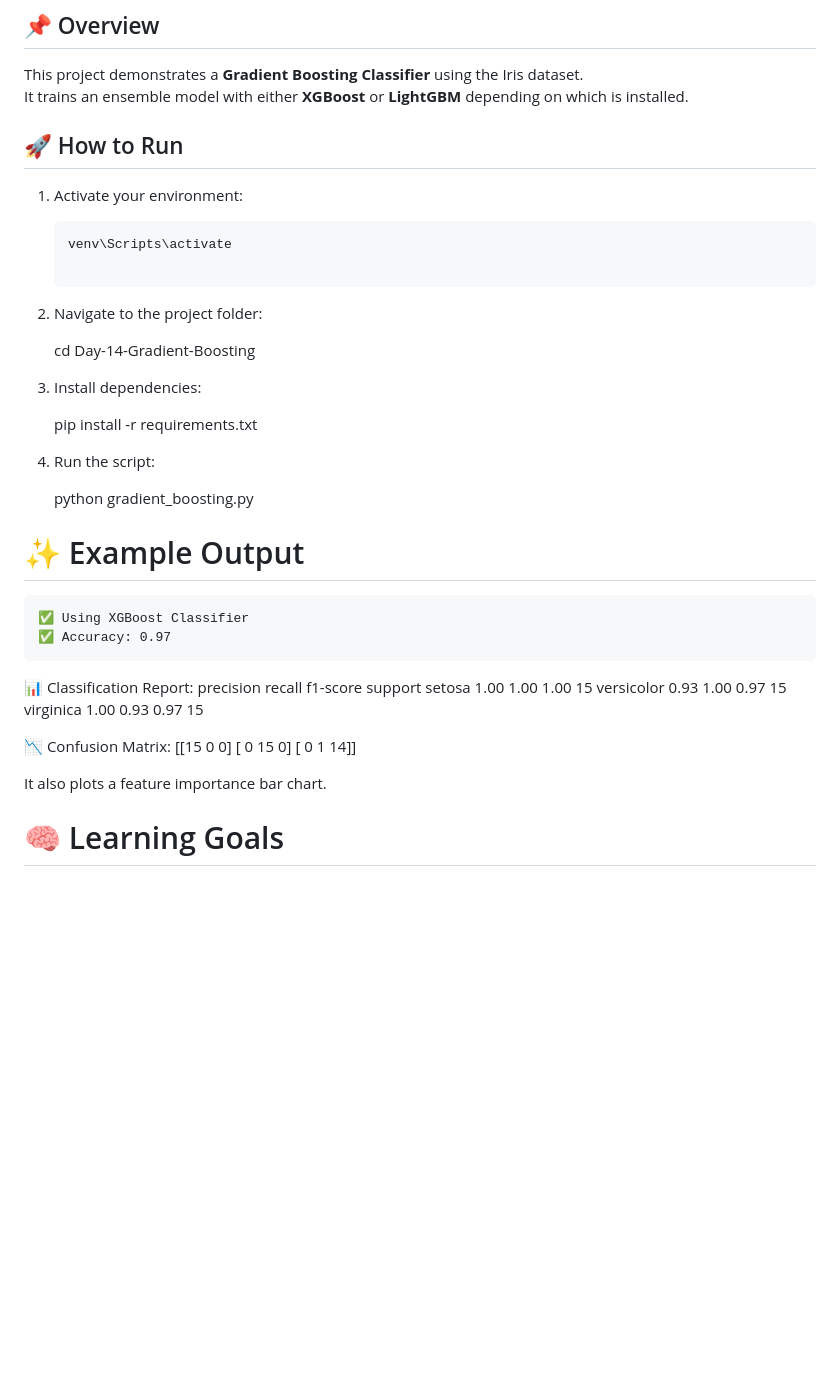
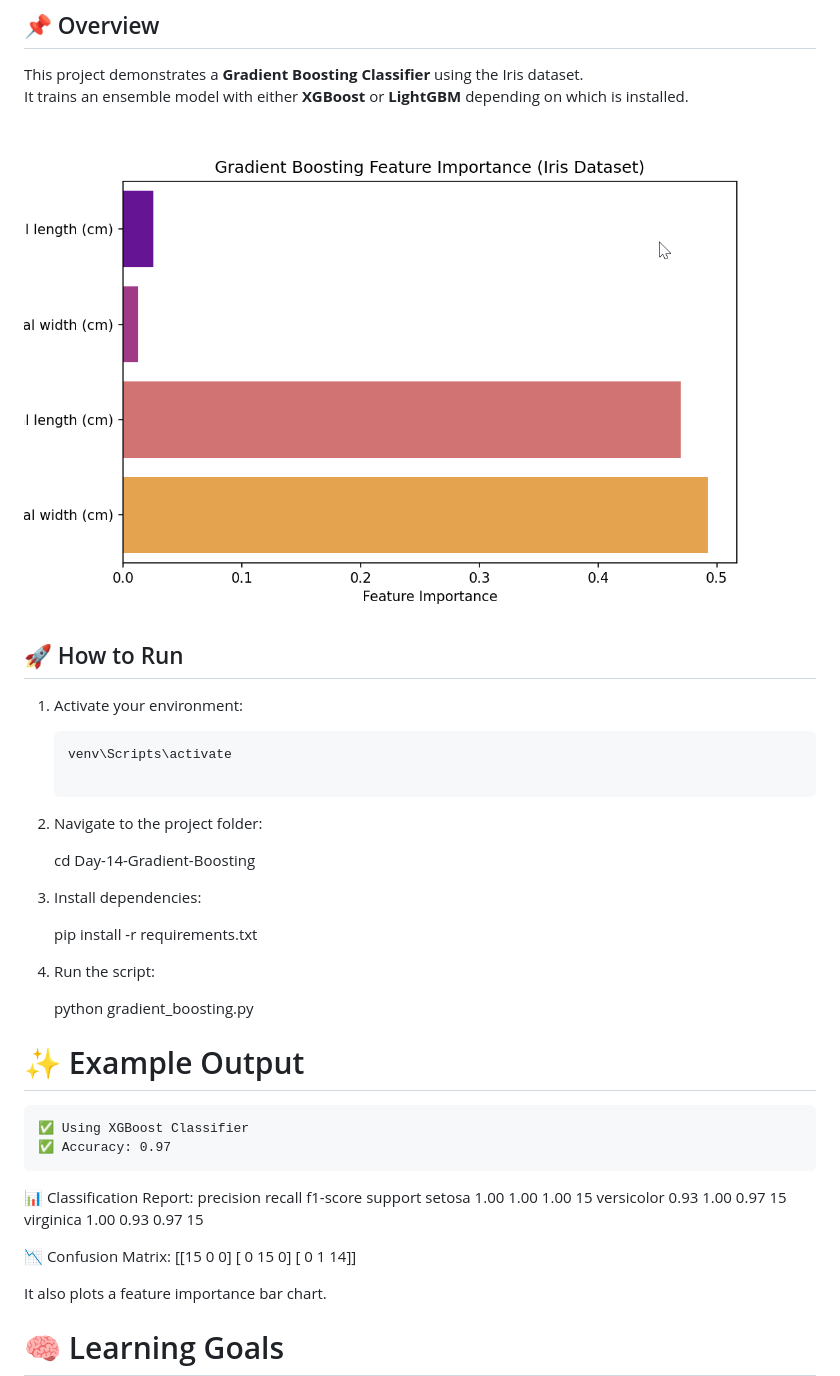
Before and after one commit to AbdulRehman028/100-days-of-ai, a Markdown page: Day-14-Gradient-Boosting/README.md, the part around the change. Drawn GitHub-style; pictures changed too: Day-14-Gradient-Boosting/image.png (added); blank space fills up the shorter version.

```diff
--- a/Day-14-Gradient-Boosting/README.md
+++ b/Day-14-Gradient-Boosting/README.md
@@ -4,6 +4,7 @@
 This project demonstrates a **Gradient Boosting Classifier** using the Iris dataset.
 It trains an ensemble model with either **XGBoost** or **LightGBM** depending on which is installed.
 
+![alt text](image.png)
 
 ## 🚀 How to Run
 1. Activate your environment:
@@ -18,7 +19,6 @@ It trains an ensemble model with either **XGBoost** or **LightGBM** depending on
 3. Install dependencies:
 
     pip install -r requirements.txt
-
 
 4. Run the script:
 
@@ -40,7 +40,6 @@ virginica        1.00      0.93      0.97        15
  [ 0 15  0]
  [ 0  1 14]]
 
-
 It also plots a feature importance bar chart.
 
 # 🧠 Learning Goals
```
